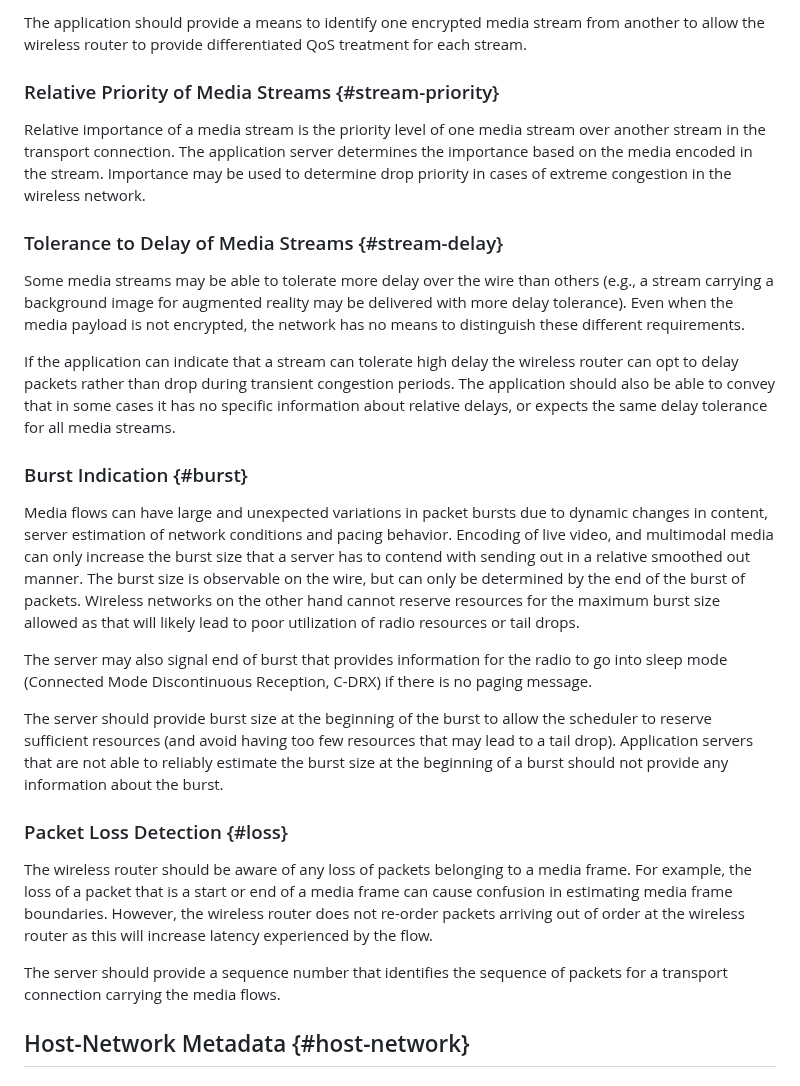
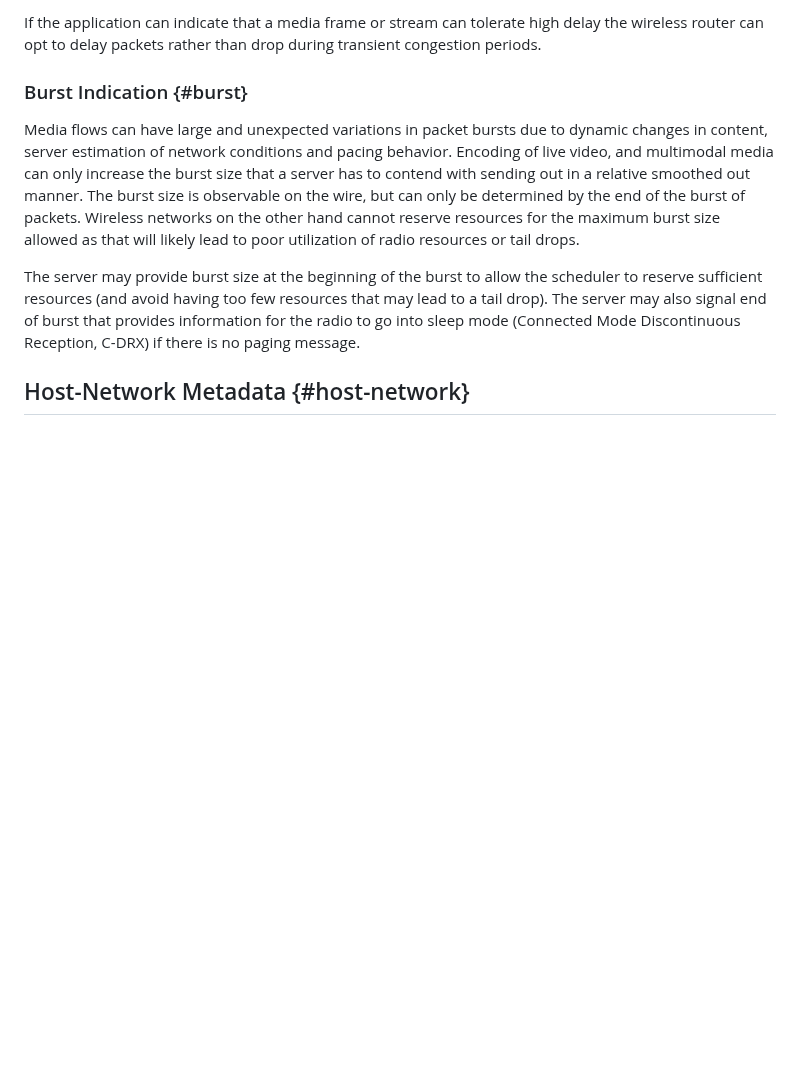
Before and after one commit to SpencerDawkins/net-collab-rqmts, a Markdown page: draft-kwbdgrr-tsvwg-net-collab-rqmts.md, the part around one of its changes. GitHub-like rendering; blank space fills up the shorter version.

```diff
--- a/draft-kwbdgrr-tsvwg-net-collab-rqmts.md
+++ b/draft-kwbdgrr-tsvwg-net-collab-rqmts.md
@@ -339,20 +320,4 @@ A wireless router cannot identify the streams by inspecting the header fields (e
-The application should provide a means to identify one encrypted media stream from another to allow the wireless router to provide differentiated QoS treatment for each stream.
-
-
-### Relative Priority of Media Streams {#stream-priority}
-
-Relative importance of a media stream  is the priority level of one media stream over another stream in the transport connection.
-The application server determines the importance based on the media encoded in the stream.
-Importance may be used to determine drop priority in cases of extreme congestion in the wireless network.
-
-
-### Tolerance to Delay of Media Streams {#stream-delay}
-
-Some media streams may be able to tolerate more delay over the wire than others (e.g., a stream carrying a background image for augmented reality may be delivered with more delay tolerance).
-Even when the media payload is not encrypted, the network has no means to distinguish these different requirements.
-
-If the application can indicate that a stream can tolerate high delay the wireless router can opt to delay packets rather than drop during transient congestion periods.
-The application should also be able to convey that in some cases it has no specific information about relative delays, or expects the same delay tolerance for all media streams.
+If the application can indicate that a media frame or stream can tolerate high delay the wireless router can opt to delay packets rather than drop during transient congestion periods.
 
 
 ### Burst Indication {#burst}
@@ -362,20 +327,8 @@ Encoding of live video, and multimodal media can only increase the burst size th
 The burst size is observable on the wire, but can only be determined by the end of the burst of packets.
 Wireless networks on the other hand cannot reserve resources for the maximum burst size allowed as that will likely lead to poor utilization of radio resources or tail drops.
 
-
+The server may provide burst size at the beginning of the burst to allow the scheduler to reserve sufficient resources (and avoid having too few resources that may lead to a tail drop).
 The server may also signal end of burst that provides information for the radio to go into sleep mode (Connected Mode Discontinuous Reception, C-DRX) if there is no paging message.
-
-The server should provide burst size at the beginning of the burst to allow the scheduler to reserve sufficient resources (and avoid having too few resources that may lead to a tail drop).
-Application servers that are not able to reliably estimate the burst size at the beginning of a burst should not provide any information about the burst.
-
-
-### Packet Loss Detection {#loss}
-
-The wireless router should be aware of any loss of packets belonging to a media frame.
-For example, the loss of a packet that is a start or end of a media frame can cause confusion in estimating media frame boundaries.
-However, the wireless router does not re-order packets arriving out of order at the wireless router as this will increase latency experienced by the flow.
-
-The server should provide a sequence number that identifies the sequence of packets for a transport connection carrying the media flows.
 
 
 ## Host-Network Metadata {#host-network}
```
Also changed, not shown: other parts of draft-kwbdgrr-tsvwg-net-collab-rqmts.md (+22 -41 lines).
